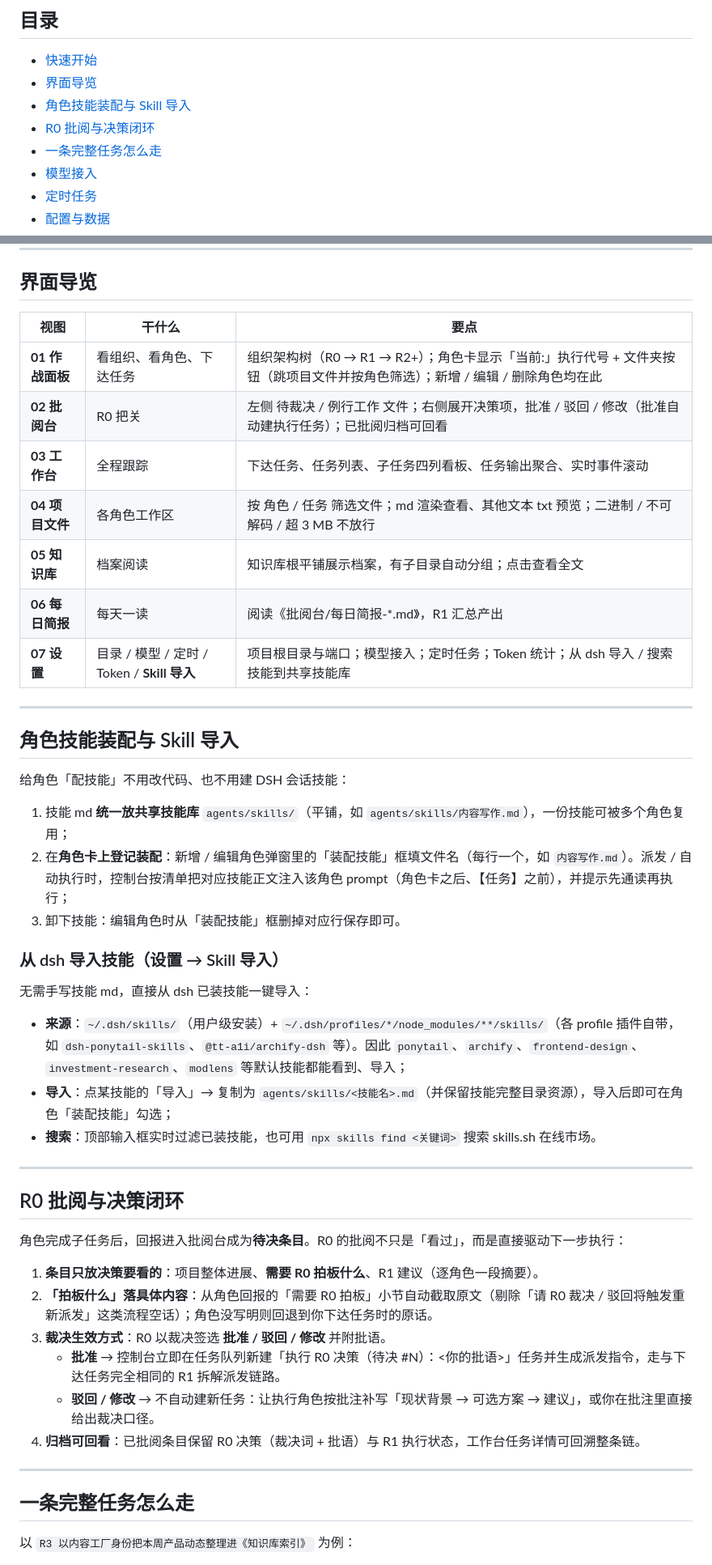
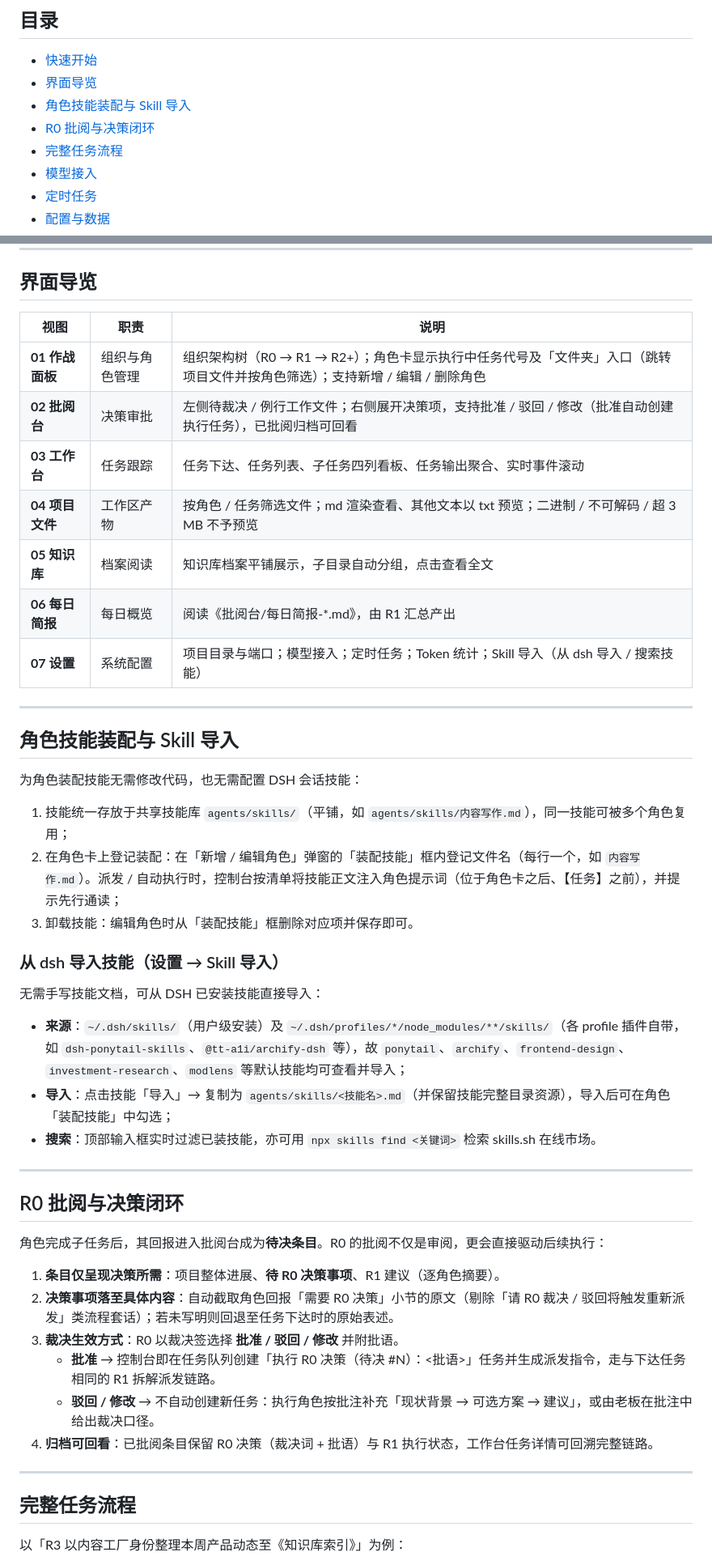
Before and after one commit to wenbuer/opc-web-dsh, a Markdown page: README.md, 2 parts joined by grey strips. Shown at 81% size. GitHub-like rendering.

Commit message:
docs: README 其余章节（简介分工/界面导览/技能装配/R0批阅/任务流程）改为正式表述

```diff
--- a/README.md
+++ b/README.md
@@ -80,7 +80,7 @@ opc-web 是一个本地运行的开源项目，定位为「AI 员工团队」的
 - [界面导览](#界面导览)
 - [角色技能装配与 Skill 导入](#角色技能装配与-skill-导入)
 - [R0 批阅与决策闭环](#r0-批阅与决策闭环)
-- [一条完整任务怎么走](#一条完整任务怎么走)
+- [完整任务流程](#完整任务流程)
 - [模型接入](#模型接入)
 - [定时任务](#定时任务)
 - [配置与数据](#配置与数据)
@@ -112,50 +112,50 @@ python run.py
 
 ## 界面导览
 
-| 视图 | 干什么 | 要点 |
+| 视图 | 职责 | 说明 |
 |---|---|---|
-| **01 作战面板** | 看组织、看角色、下达任务 | 组织架构树（R0 → R1 → R2+）；角色卡显示「当前:」执行代号 + 文件夹按钮（跳项目文件并按角色筛选）；新增 / 编辑 / 删除角色均在此 |
-| **02 批阅台** | R0 把关 | 左侧 待裁决 / 例行工作 文件；右侧展开决策项，批准 / 驳回 / 修改（批准自动建执行任务）；已批阅归档可回看 |
-| **03 工作台** | 全程跟踪 | 下达任务、任务列表、子任务四列看板、任务输出聚合、实时事件滚动 |
-| **04 项目文件** | 各角色工作区 | 按 角色 / 任务 筛选文件；md 渲染查看、其他文本 txt 预览；二进制 / 不可解码 / 超 3 MB 不放行 |
-| **05 知识库** | 档案阅读 | 知识库根平铺展示档案，有子目录自动分组；点击查看全文 |
-| **06 每日简报** | 每天一读 | 阅读《批阅台/每日简报-*.md》，R1 汇总产出 |
-| **07 设置** | 目录 / 模型 / 定时 / Token / **Skill 导入** | 项目根目录与端口；模型接入；定时任务；Token 统计；从 dsh 导入 / 搜索技能到共享技能库 |
+| **01 作战面板** | 组织与角色管理 | 组织架构树（R0 → R1 → R2+）；角色卡显示执行中任务代号及「文件夹」入口（跳转项目文件并按角色筛选）；支持新增 / 编辑 / 删除角色 |
+| **02 批阅台** | 决策审批 | 左侧待裁决 / 例行工作文件；右侧展开决策项，支持批准 / 驳回 / 修改（批准自动创建执行任务），已批阅归档可回看 |
+| **03 工作台** | 任务跟踪 | 任务下达、任务列表、子任务四列看板、任务输出聚合、实时事件滚动 |
+| **04 项目文件** | 工作区产物 | 按角色 / 任务筛选文件；md 渲染查看、其他文本以 txt 预览；二进制 / 不可解码 / 超 3 MB 不予预览 |
+| **05 知识库** | 档案阅读 | 知识库档案平铺展示，子目录自动分组，点击查看全文 |
+| **06 每日简报** | 每日概览 | 阅读《批阅台/每日简报-*.md》，由 R1 汇总产出 |
+| **07 设置** | 系统配置 | 项目目录与端口；模型接入；定时任务；Token 统计；Skill 导入（从 dsh 导入 / 搜索技能） |
 
 ---
 
 ## 角色技能装配与 Skill 导入
 
-给角色「配技能」不用改代码、也不用建 DSH 会话技能：
+为角色装配技能无需修改代码，也无需配置 DSH 会话技能：
 
-1. 技能 md **统一放共享技能库** `agents/skills/`（平铺，如 `agents/skills/内容写作.md`），一份技能可被多个角色复用；
-2. 在**角色卡上登记装配**：新增 / 编辑角色弹窗里的「装配技能」框填文件名（每行一个，如 `内容写作.md`）。派发 / 自动执行时，控制台按清单把对应技能正文注入该角色 prompt（角色卡之后、【任务】之前），并提示先通读再执行；
-3. 卸下技能：编辑角色时从「装配技能」框删掉对应行保存即可。
+1. 技能统一存放于共享技能库 `agents/skills/`（平铺，如 `agents/skills/内容写作.md`），同一技能可被多个角色复用；
+2. 在角色卡上登记装配：在「新增 / 编辑角色」弹窗的「装配技能」框内登记文件名（每行一个，如 `内容写作.md`）。派发 / 自动执行时，控制台按清单将技能正文注入角色提示词（位于角色卡之后、【任务】之前），并提示先行通读；
+3. 卸载技能：编辑角色时从「装配技能」框删除对应项并保存即可。
 
 ### 从 dsh 导入技能（设置 → Skill 导入）
 
-无需手写技能 md，直接从 dsh 已装技能一键导入：
+无需手写技能文档，可从 DSH 已安装技能直接导入：
 
-- **来源**：`~/.dsh/skills/`（用户级安装）+ `~/.dsh/profiles/*/node_modules/**/skills/`（各 profile 插件自带，如 `dsh-ponytail-skills`、`@tt-a1i/archify-dsh` 等）。因此 `ponytail`、`archify`、`frontend-design`、`investment-research`、`modlens` 等默认技能都能看到、导入；
-- **导入**：点某技能的「导入」→ 复制为 `agents/skills/<技能名>.md`（并保留技能完整目录资源），导入后即可在角色「装配技能」勾选；
-- **搜索**：顶部输入框实时过滤已装技能，也可用 `npx skills find <关键词>` 搜索 skills.sh 在线市场。
+- **来源**：`~/.dsh/skills/`（用户级安装）及 `~/.dsh/profiles/*/node_modules/**/skills/`（各 profile 插件自带，如 `dsh-ponytail-skills`、`@tt-a1i/archify-dsh` 等），故 `ponytail`、`archify`、`frontend-design`、`investment-research`、`modlens` 等默认技能均可查看并导入；
+- **导入**：点击技能「导入」→ 复制为 `agents/skills/<技能名>.md`（并保留技能完整目录资源），导入后可在角色「装配技能」中勾选；
+- **搜索**：顶部输入框实时过滤已装技能，亦可用 `npx skills find <关键词>` 检索 skills.sh 在线市场。
 
 ---
 
 ## R0 批阅与决策闭环
 
-角色完成子任务后，回报进入批阅台成为**待决条目**。R0 的批阅不只是「看过」，而是直接驱动下一步执行：
+角色完成子任务后，其回报进入批阅台成为**待决条目**。R0 的批阅不仅是审阅，更会直接驱动后续执行：
 
-1. **条目只放决策要看的**：项目整体进展、**需要 R0 拍板什么**、R1 建议（逐角色一段摘要）。
-2. **「拍板什么」落具体内容**：从角色回报的「需要 R0 拍板」小节自动截取原文（剔除「请 R0 裁决 / 驳回将触发重新派发」这类流程空话）；角色没写明则回退到你下达任务时的原话。
-3. **裁决生效方式**：R0 以裁决签选 **批准 / 驳回 / 修改** 并附批语。
-   - **批准** → 控制台立即在任务队列新建「执行 R0 决策（待决 #N）：<你的批语>」任务并生成派发指令，走与下达任务完全相同的 R1 拆解派发链路。
-   - **驳回 / 修改** → 不自动建新任务：让执行角色按批注补写「现状背景 → 可选方案 → 建议」，或你在批注里直接给出裁决口径。
-4. **归档可回看**：已批阅条目保留 R0 决策（裁决词 + 批语）与 R1 执行状态，工作台任务详情可回溯整条链。
+1. **条目仅呈现决策所需**：项目整体进展、**待 R0 决策事项**、R1 建议（逐角色摘要）。
+2. **决策事项落至具体内容**：自动截取角色回报「需要 R0 决策」小节的原文（剔除「请 R0 裁决 / 驳回将触发重新派发」类流程套话）；若未写明则回退至任务下达时的原始表述。
+3. **裁决生效方式**：R0 以裁决签选择 **批准 / 驳回 / 修改** 并附批语。
+   - **批准** → 控制台即在任务队列创建「执行 R0 决策（待决 #N）：<批语>」任务并生成派发指令，走与下达任务相同的 R1 拆解派发链路。
+   - **驳回 / 修改** → 不自动创建新任务：执行角色按批注补充「现状背景 → 可选方案 → 建议」，或由老板在批注中给出裁决口径。
+4. **归档可回看**：已批阅条目保留 R0 决策（裁决词 + 批语）与 R1 执行状态，工作台任务详情可回溯完整链路。
 
 ---
 
-## 一条完整任务怎么走
+## 完整任务流程
 
-以 `R3 以内容工厂身份把本周产品动态整理进《知识库索引》` 为例：
+以「R3 以内容工厂身份整理本周产品动态至《知识库索引》」为例：
 
```
Also changed, not shown: other parts of README.md (+14 -14 lines).
